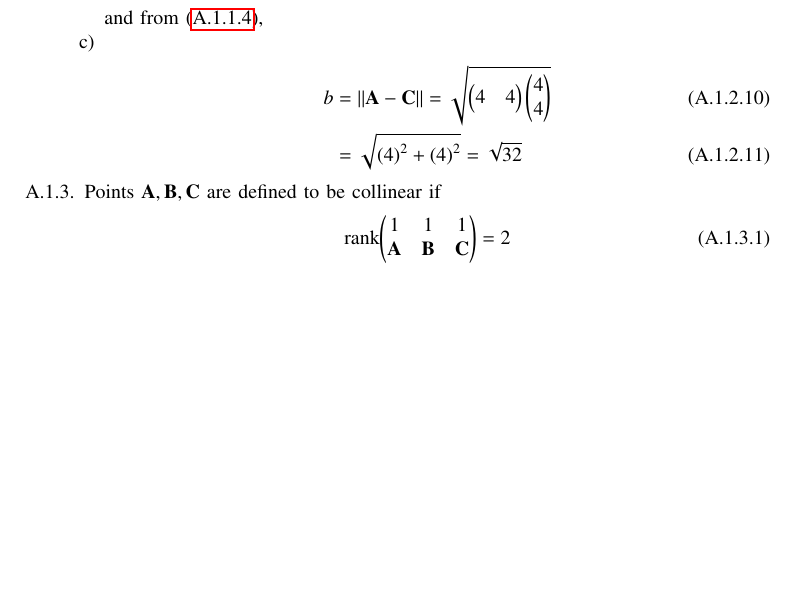
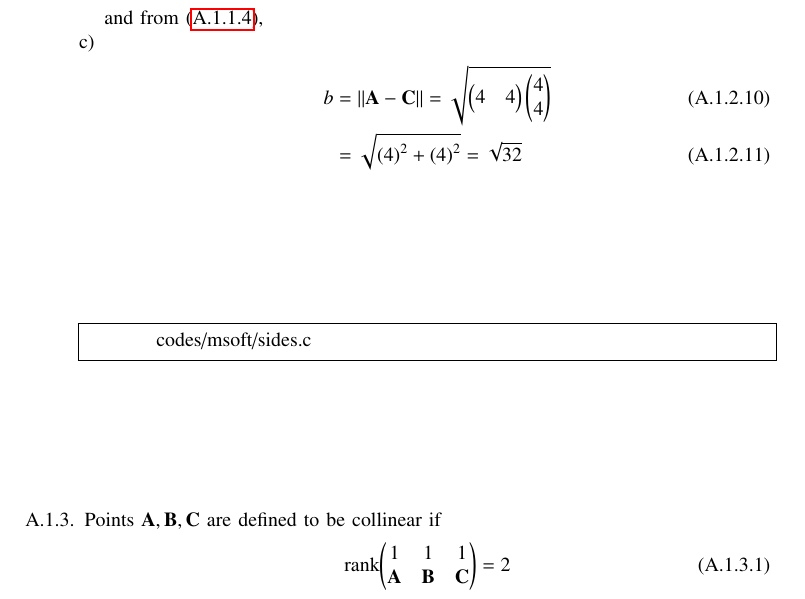
Before and after one commit to gadepall/cprog, a LaTeX paper (main.tex, which reads triangle/vector.tex): part of page 59 of 78, cut so that both start at the same text, the shorter picture padded with empty space. Compiled offline with pdfLaTeX.

Commit message:
sides.c included in latex file

```diff
--- a/triangle/vector.tex
+++ b/triangle/vector.tex
@@ -77,6 +77,9 @@ and
 		\label{eq:app-geo-norm-ca}
 \end{align}
 \end{enumerate}
+\begin{lstlisting}
+	codes/msoft/sides.c
+\end{lstlisting}
 %  \\
   %\input{solutions/1/1/2a/main.tex}
 \item   Points $\vec{A}, \vec{B}, \vec{C}$ are defined to be collinear if
```
Also changed, not shown: main.pdf, 1 other file.
